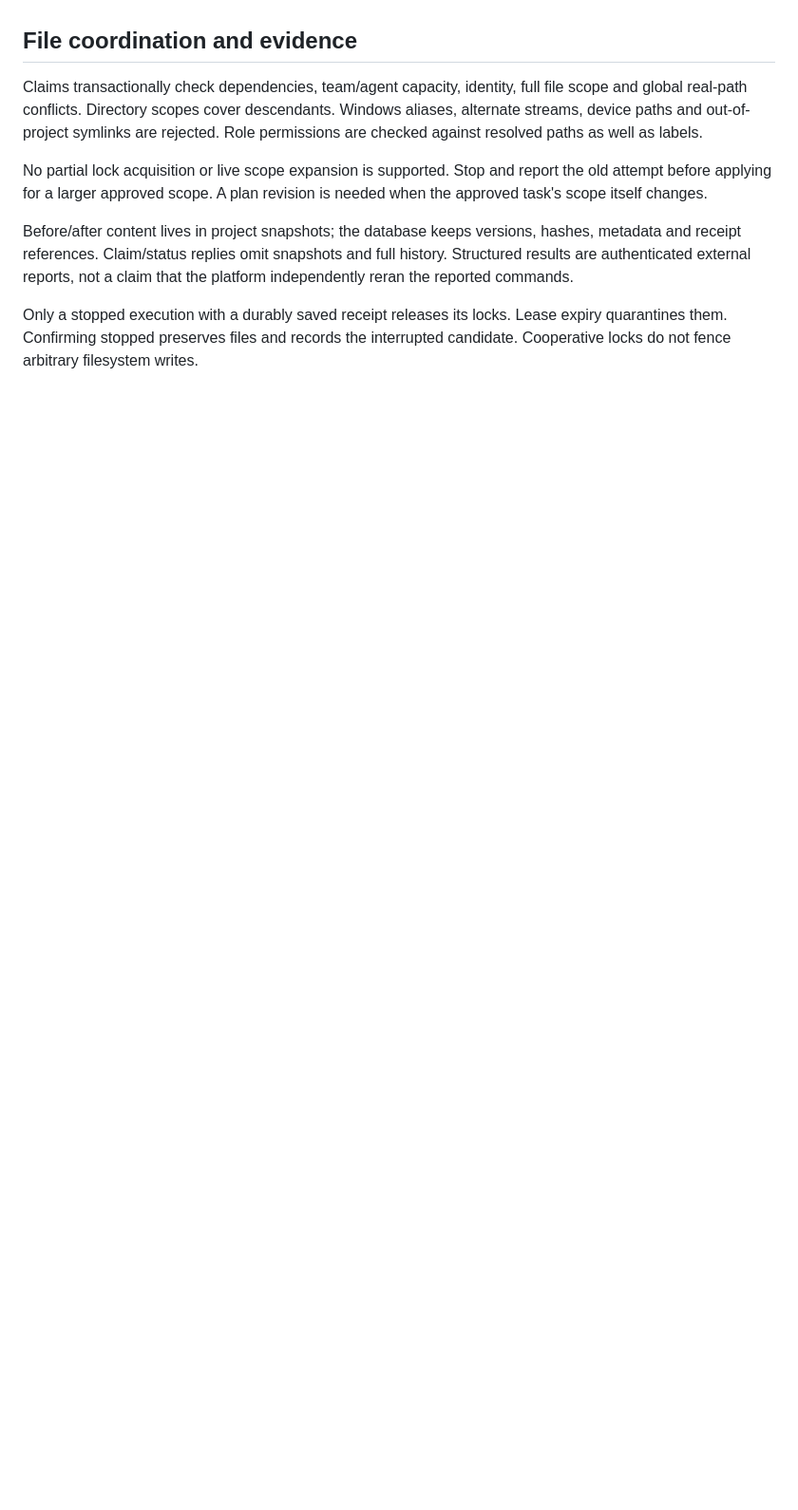
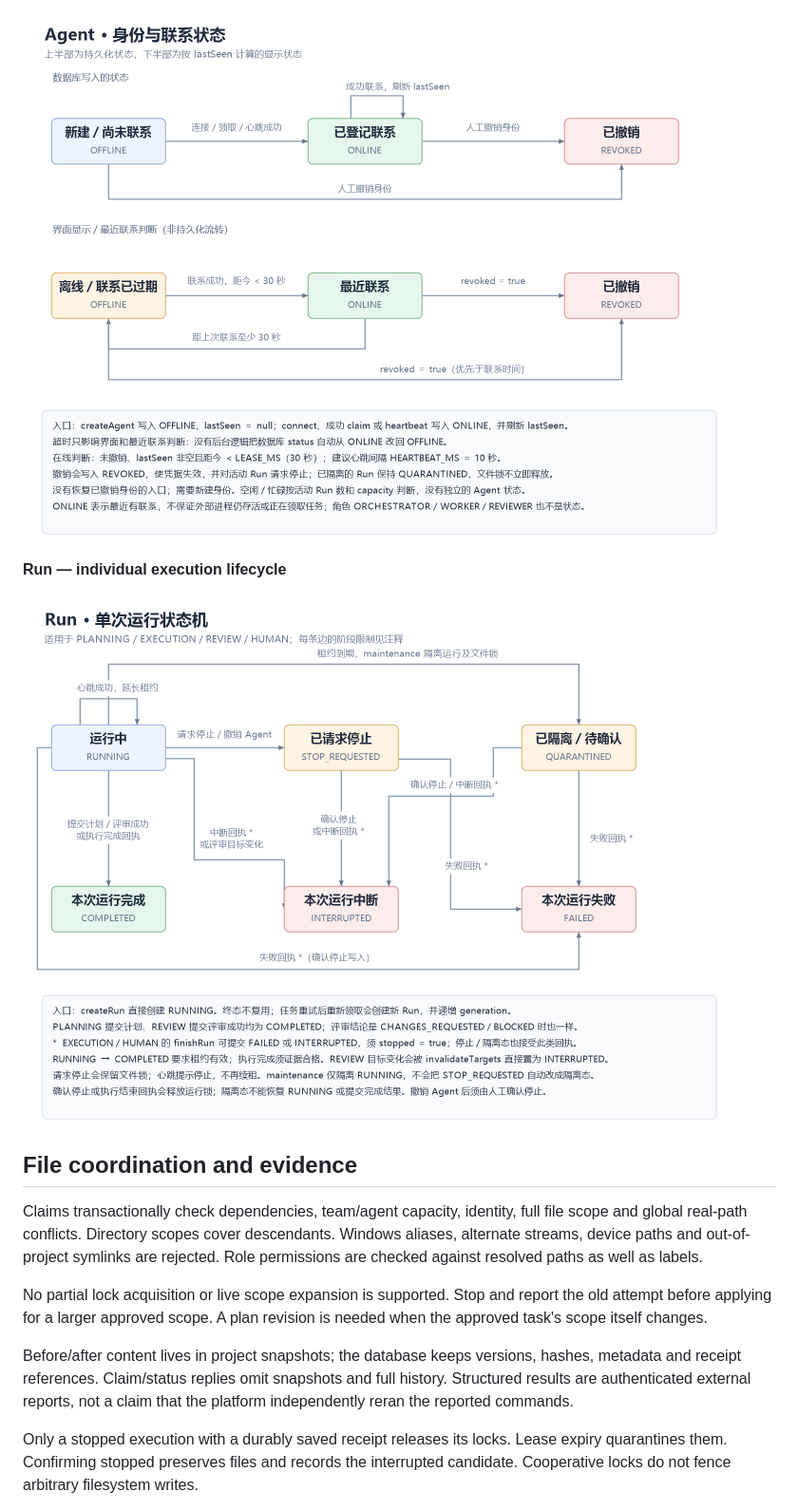
Before and after one commit to MycroftCooper/agent-team-kit, a Markdown page: docs/ARCHITECTURE.md, the part around one of its changes. Shown at 95% size. GitHub-like rendering; pictures changed too: docs/diagrams/agent-state-machine.png (added), docs/diagrams/run-state-machine.png (added); blank space fills up the shorter version.

Commit message:
docs: add task, agent and run state machine diagrams

```diff
--- a/docs/ARCHITECTURE.md
+++ b/docs/ARCHITECTURE.md
@@ -88,3 +134,9 @@ legal downstream edits preserve the earlier human completion.
+![Agent identity and contact state machines](diagrams/agent-state-machine.png)
+
+**Run — individual execution lifecycle**
+
+![Run state machine](diagrams/run-state-machine.png)
+
 ## File coordination and evidence
 
 Claims transactionally check dependencies, team/agent capacity, identity, full
```
Also changed, not shown: other parts of docs/ARCHITECTURE.md (+46 -0 lines), docs/diagrams/bug-task.png (added), docs/diagrams/request-task.png (added), docs/diagrams/work-task.png (added), 2 other files.
